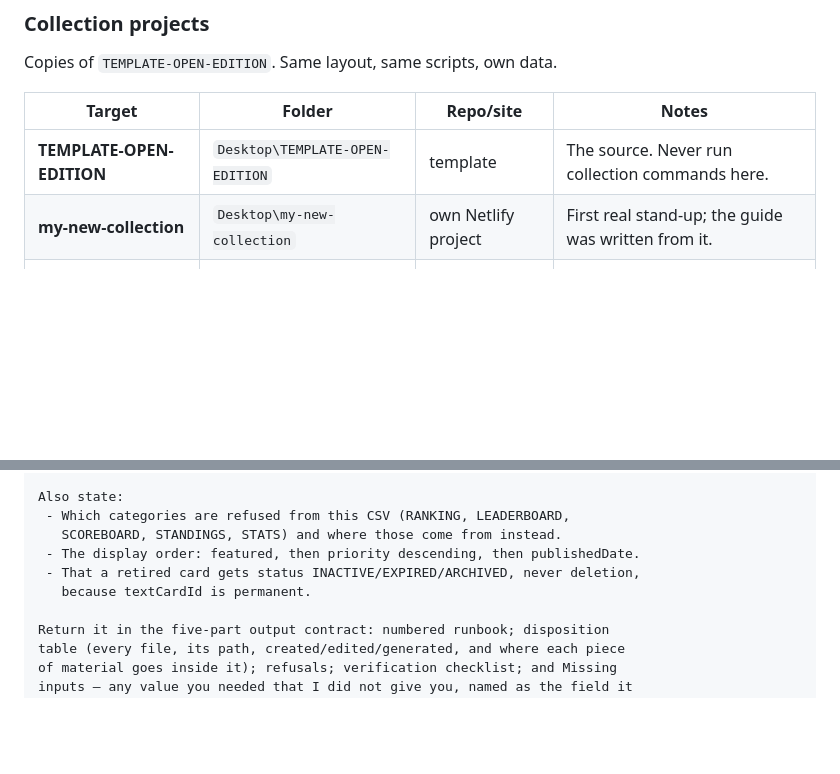
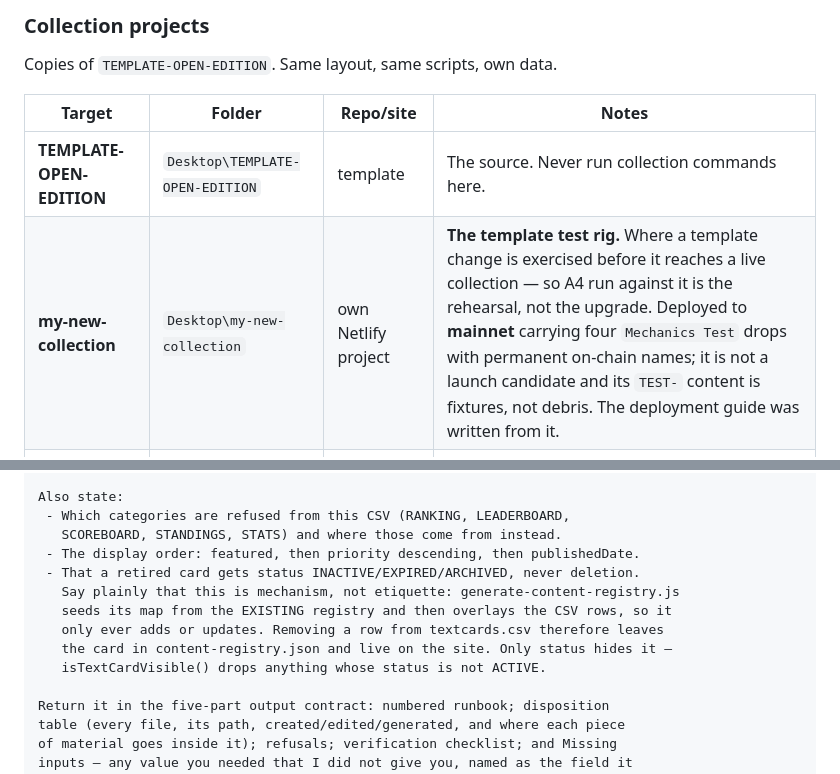
Before and after one commit to dadex2026/my-new-collection, a Markdown page: docs/generation-prompts.md, 2 parts joined by grey strips. Rendered like a GitHub page; blank space fills up the shorter version.

```diff
--- a/docs/generation-prompts.md
+++ b/docs/generation-prompts.md
@@ -396,7 +396,7 @@ Copies of `TEMPLATE-OPEN-EDITION`. Same layout, same scripts, own data.
 | Target | Folder | Repo/site | Notes |
 |---|---|---|---|
 | **TEMPLATE-OPEN-EDITION** | `Desktop\TEMPLATE-OPEN-EDITION` | template | The source. Never run collection commands here. |
-| **my-new-collection** | `Desktop\my-new-collection` | own Netlify project | First real stand-up; the guide was written from it. |
+| **my-new-collection** | `Desktop\my-new-collection` | own Netlify project | **The template test rig.** Where a template change is exercised before it reaches a live collection — so A4 run against it is the rehearsal, not the upgrade. Deployed to **mainnet** carrying four `Mechanics Test` drops with permanent on-chain names; it is not a launch candidate and its `TEST-` content is fixtures, not debris. The deployment guide was written from it. |
 | **TEMPLATE-TEST-LEDGER** | `Desktop\TEMPLATE-TEST-LEDGER` | test | Ledger-integration test copy. |
 | **test-collection-01** | `Desktop\test-collection-01` | test | Scratch. |
 | *(add new rows here)* | | | |
@@ -971,8 +971,12 @@ Also state:
  - Which categories are refused from this CSV (RANKING, LEADERBOARD,
    SCOREBOARD, STANDINGS, STATS) and where those come from instead.
  - The display order: featured, then priority descending, then publishedDate.
- - That a retired card gets status INACTIVE/EXPIRED/ARCHIVED, never deletion,
-   because textCardId is permanent.
+ - That a retired card gets status INACTIVE/EXPIRED/ARCHIVED, never deletion.
+   Say plainly that this is mechanism, not etiquette: generate-content-registry.js
+   seeds its map from the EXISTING registry and then overlays the CSV rows, so it
+   only ever adds or updates. Removing a row from textcards.csv therefore leaves
+   the card in content-registry.json and live on the site. Only status hides it —
+   isTextCardVisible() drops anything whose status is not ACTIVE.
 
 Return it in the five-part output contract: numbered runbook; disposition
 table (every file, its path, created/edited/generated, and where each piece
```
Also changed, not shown: docs/new-collection-deployment-guide.md (+8 -0 lines), docs/open-items.md (+6 -2 lines).
